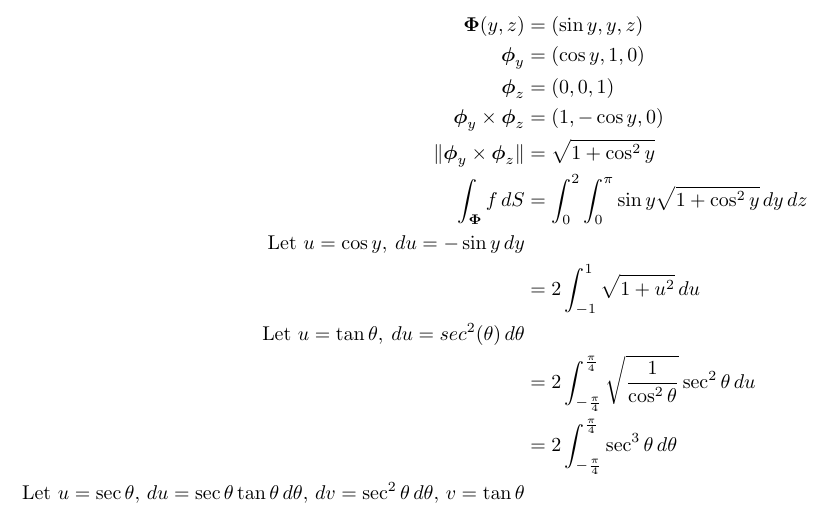
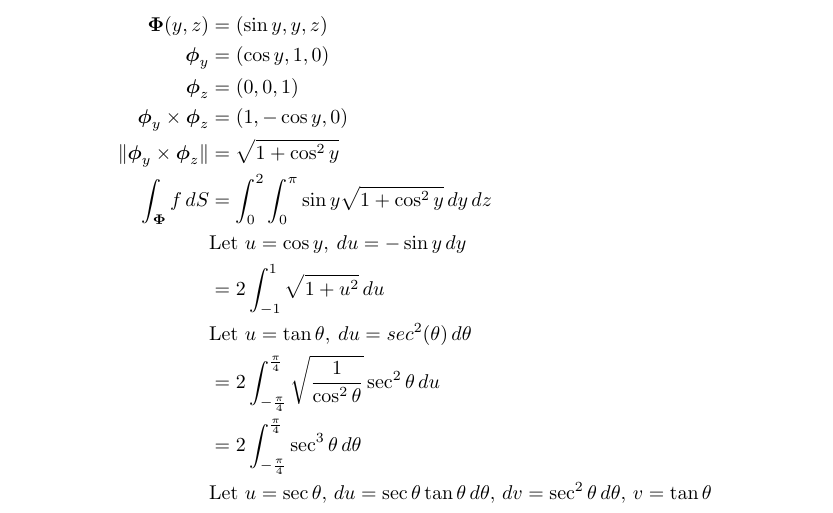
Before and after one commit to poonkeegan/school, a LaTeX document (matb42/a7.tex): part of page 7 of 8, cut so that both start at the same text. Compiled offline with pdfLaTeX.

Commit message:
Fri Mar  9 17:27:52 EST 2018

```diff
--- a/matb42/a7.tex
+++ b/matb42/a7.tex
@@ -199,12 +199,12 @@ Mar 13th 2018}
             \boldsymbol \phi_y \times \boldsymbol \phi_z &= (1, -\cos y, 0) \\
             \norm{ \boldsymbol \phi_y \times \boldsymbol \phi_z } &= \sqrt{1 +  \cos^2 y} \\
             \int_{\boldsymbol \Phi}f\, dS &= \int_0^2 \int_0^{\pi} \sin y \sqrt{1 + \cos^2 y} \, dy \, dz \\
-            \text{Let }u = \cos y ,\: du = - \sin y \,dy \\
+            &\text{Let }u = \cos y ,\: du = - \sin y \,dy \\
             &= 2\int_{-1}^{1} \sqrt{1 + u^2} \, du \\
-            \text{Let }u = \tan \theta ,\: du = sec^2 (\theta) \,d\theta \\
+            &\text{Let }u = \tan \theta ,\: du = sec^2 (\theta) \,d\theta \\
             &= 2\int_{-\frac{\pi}{4}}^{\frac{\pi}{4}} \sqrt{\frac{1}{\cos^2 \theta}} \sec^2\theta\, du  \\
             &= 2\int_{-\frac{\pi}{4}}^{\frac{\pi}{4}} \sec^3\theta\, d\theta  \\
-            \text{Let } u = \sec \theta ,\, du = \sec \theta \tan \theta \, d\theta ,\, dv = \sec^2 \theta \, d\theta,\, v = \tan \theta  \\
+            &\text{Let } u = \sec \theta ,\, du = \sec \theta \tan \theta \, d\theta ,\, dv = \sec^2 \theta \, d\theta,\, v = \tan \theta  \\
         \end{align*}
     \end{enumerate}
     \newpage
```
Also changed, not shown: matb42/a7.pdf.
